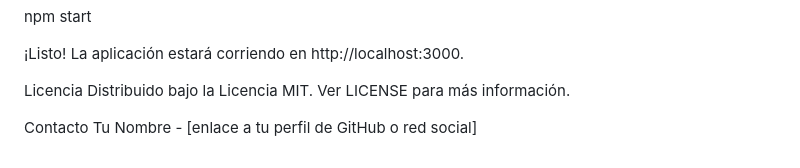
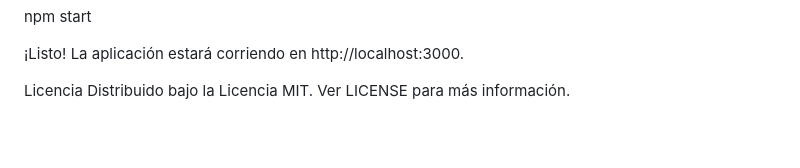
Before and after one commit to jordylizana-ship-it/Geo-Conflictos, a Markdown page: README.MD, the part around the change. GitHub-like rendering; blank space fills up the shorter version.

```diff
--- a/README.MD
+++ b/README.MD
@@ -73,6 +73,3 @@ npm start
 
 Licencia
 Distribuido bajo la Licencia MIT. Ver LICENSE para más información.
-
-Contacto
-Tu Nombre - [enlace a tu perfil de GitHub o red social]
```
